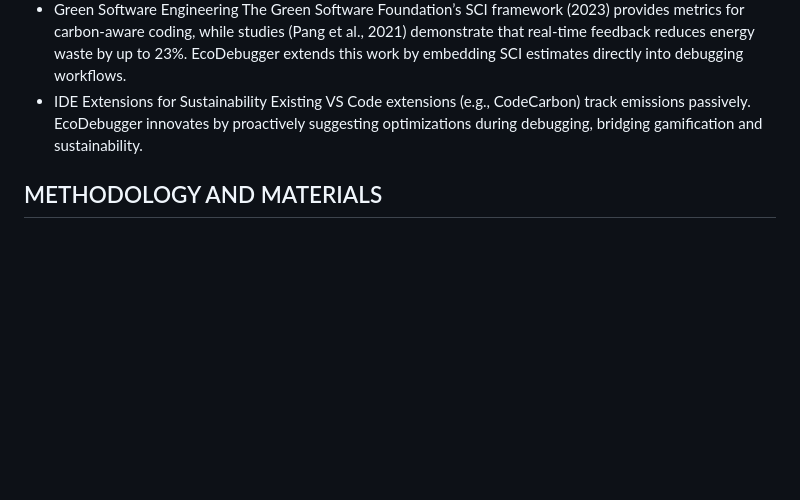
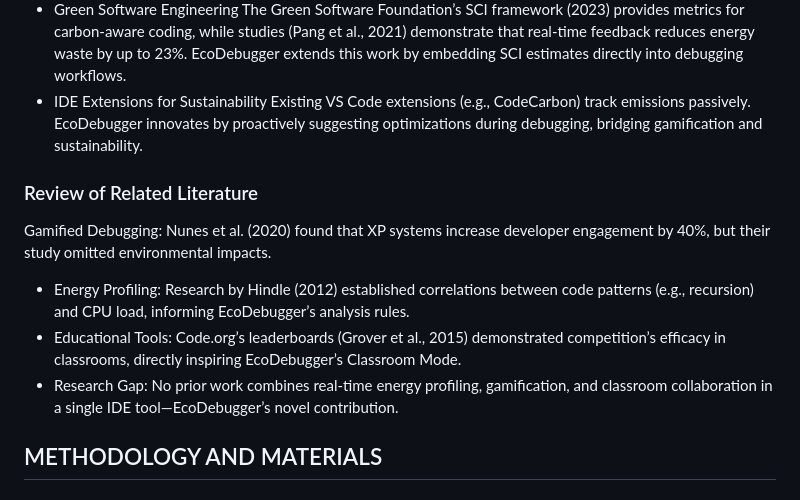
Before and after one commit to Phineas-bot/Ecodebugger-bot-repo, a Markdown page: README.md, the part around the change. GitHub-like rendering; blank space fills up the shorter version.

```diff
--- a/README.md
+++ b/README.md
@@ -61,6 +61,12 @@ The Green Software Foundation’s SCI framework (2023) provides metrics for carb
 - IDE Extensions for Sustainability
 Existing VS Code extensions (e.g., CodeCarbon) track emissions passively. EcoDebugger innovates by proactively suggesting optimizations during debugging, bridging gamification and sustainability.
 
+### Review of Related Literature
+Gamified Debugging: Nunes et al. (2020) found that XP systems increase developer engagement by 40%, but their study omitted environmental impacts.
+- Energy Profiling: Research by Hindle (2012) established correlations between code patterns (e.g., recursion) and CPU load, informing EcoDebugger’s analysis rules.
+- Educational Tools: Code.org’s leaderboards (Grover et al., 2015) demonstrated competition’s efficacy in classrooms, directly inspiring EcoDebugger’s Classroom Mode.
+- Research Gap: No prior work combines real-time energy profiling, gamification, and classroom collaboration in a single IDE tool—EcoDebugger’s novel contribution.
+
 
 ## METHODOLOGY AND MATERIALS
 
```
